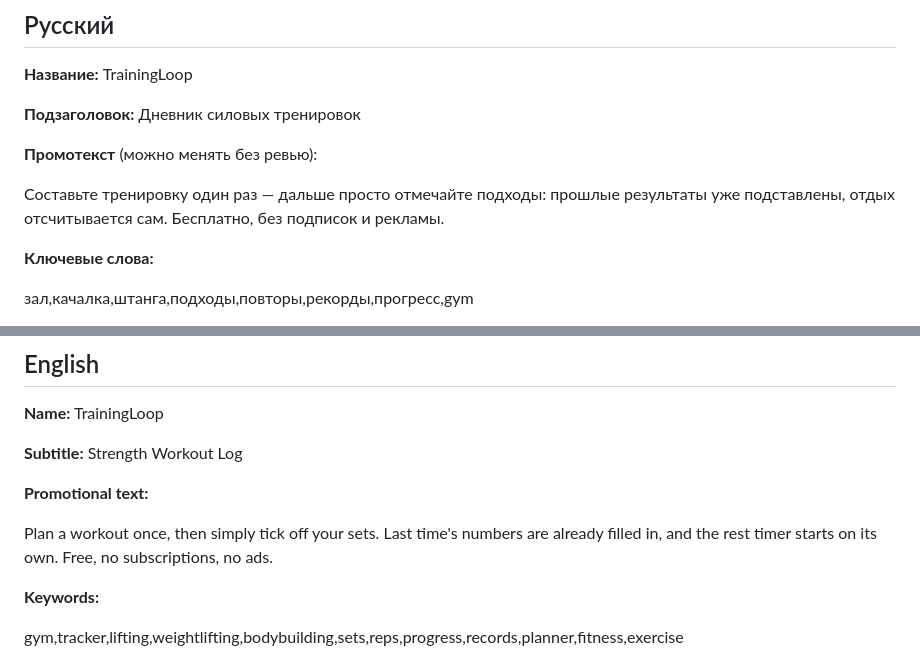
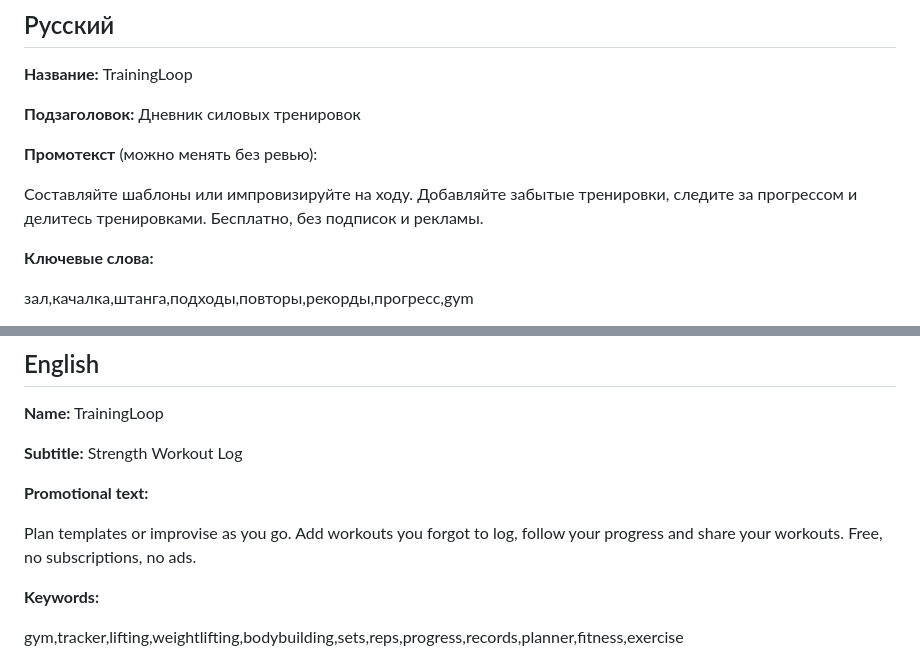
Before and after one commit to PersonaN1/TrainingLoop, a Markdown page: docs/APPSTORE.md, 2 parts joined by grey strips. Rendered like a GitHub page.

Commit message:
App Store promo text: templates, improvising, forgotten workouts, sharing
Co-Authored-By: Claude Opus 5.5 <noreply@anthropic.com>

```diff
--- a/docs/APPSTORE.md
+++ b/docs/APPSTORE.md
@@ -36,7 +36,7 @@
 
 **Промотекст** (можно менять без ревью):
 
-Составьте тренировку один раз — дальше просто отмечайте подходы: прошлые результаты уже подставлены, отдых отсчитывается сам. Бесплатно, без подписок и рекламы.
+Составляйте шаблоны или импровизируйте на ходу. Добавляйте забытые тренировки, следите за прогрессом и делитесь тренировками. Бесплатно, без подписок и рекламы.
 
 **Ключевые слова:**
 
@@ -83,7 +83,7 @@ TrainingLoop — дневник силовых тренировок для iPhon
 
 **Promotional text:**
 
-Plan a workout once, then simply tick off your sets. Last time's numbers are already filled in, and the rest timer starts on its own. Free, no subscriptions, no ads.
+Plan templates or improvise as you go. Add workouts you forgot to log, follow your progress and share your workouts. Free, no subscriptions, no ads.
 
 **Keywords:**
 
```
